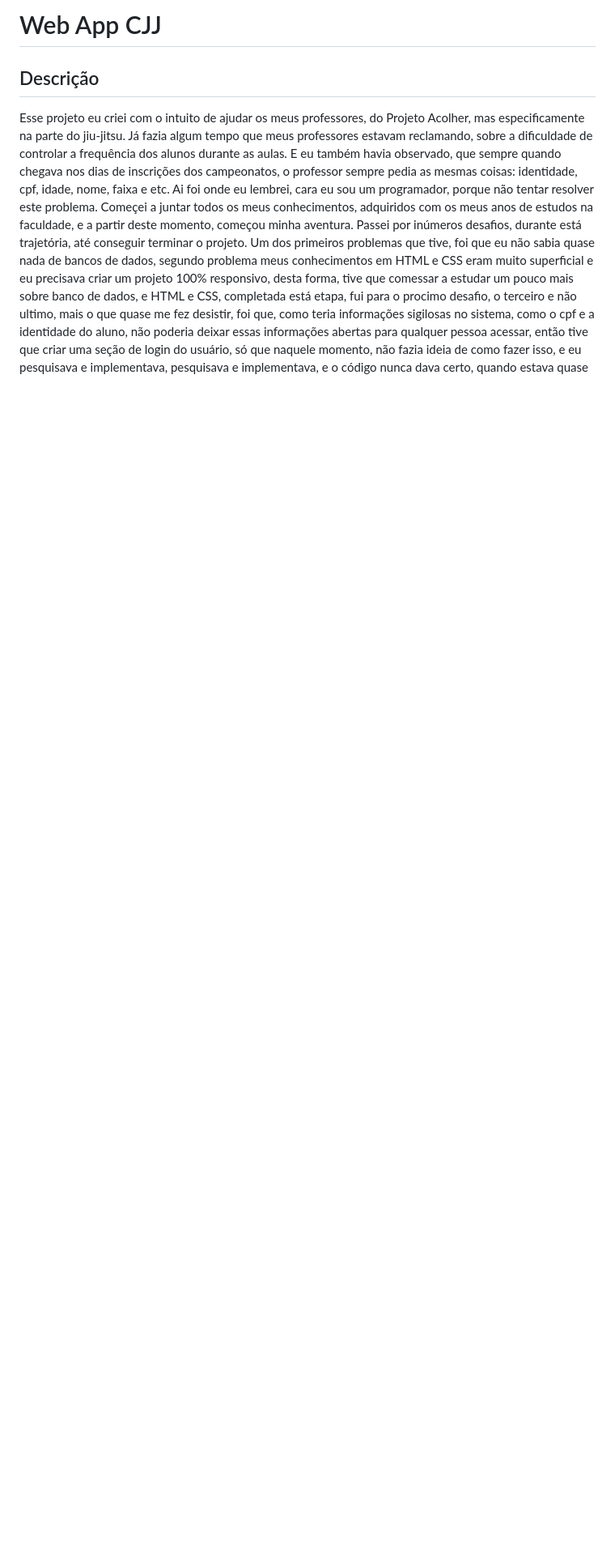
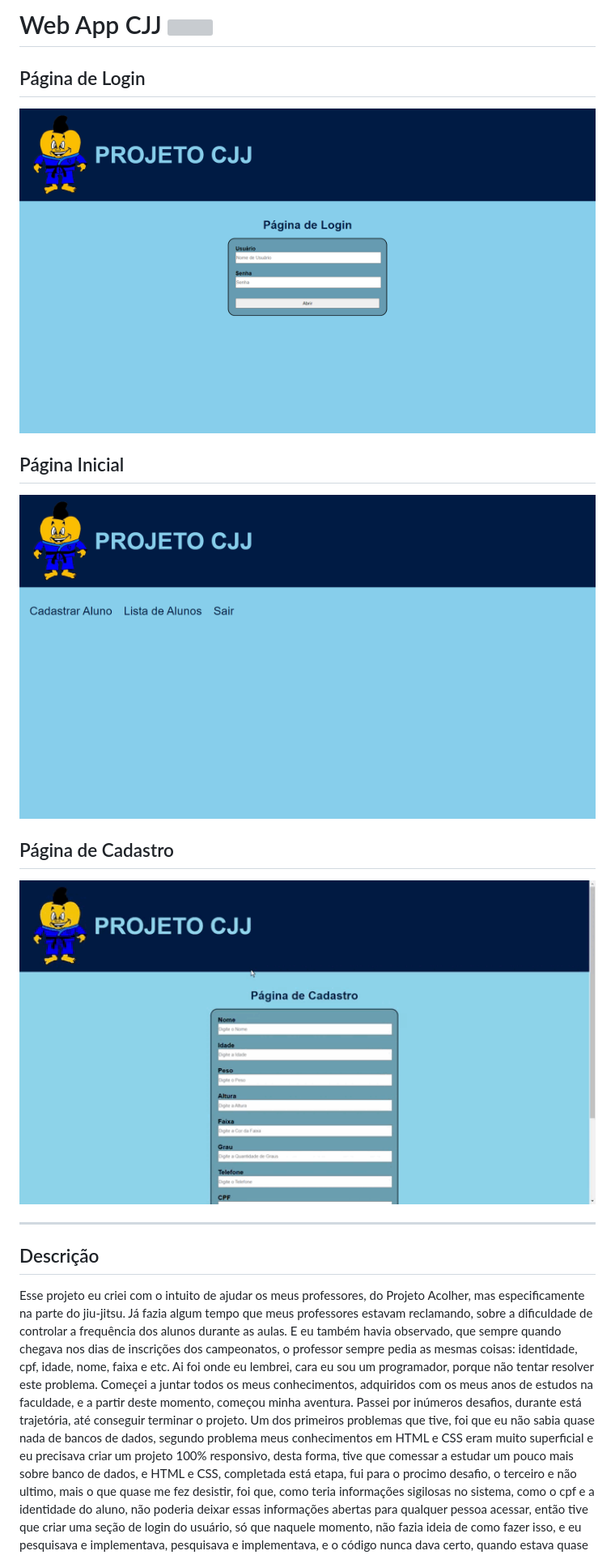
Before and after one commit to Vitor-Viana/Cadastro_de_Alunos, a Markdown page: README.md, the part around one of its changes. Shown at 81% size. Rendered like a GitHub page; pictures changed too: img_project/cadastro.gif (added), img_project/home.png (added), img_project/login.png (added); blank space fills up the shorter version; grey boxes are pictures that could not be loaded.

Commit message:
Colocando imagens do projeto no leia me.

```diff
--- a/README.md
+++ b/README.md
@@ -2,4 +2,14 @@
 
+## Página de Login
+<img src="./img_project/login.png" width="100%">
+
+## Página Inicial
+<img src="./img_project/home.png" width="100%">
+
+## Página de Cadastro
+<img src="./img_project/cadastro.gif" width="100%">
+
+---
 ## Descrição
 Esse projeto eu criei com o intuito de ajudar os meus professores, do Projeto Acolher, mas especificamente na parte do jiu-jitsu.
 Já fazia algum tempo que meus professores estavam reclamando, sobre a dificuldade de controlar a frequência dos alunos durante as aulas. E eu também havia observado, que sempre quando chegava nos dias de inscrições dos campeonatos, o professor sempre pedia as mesmas coisas: identidade, cpf, idade, nome, faixa e etc. Ai foi onde eu lembrei, cara eu sou um programador, porque não tentar resolver este problema. Começei a juntar todos os meus conhecimentos, adquiridos com os meus anos de estudos na faculdade, e a partir deste momento, começou minha aventura.
```
Also changed, not shown: other parts of README.md (+1 -1 lines), img_project/Logo.png (added).
